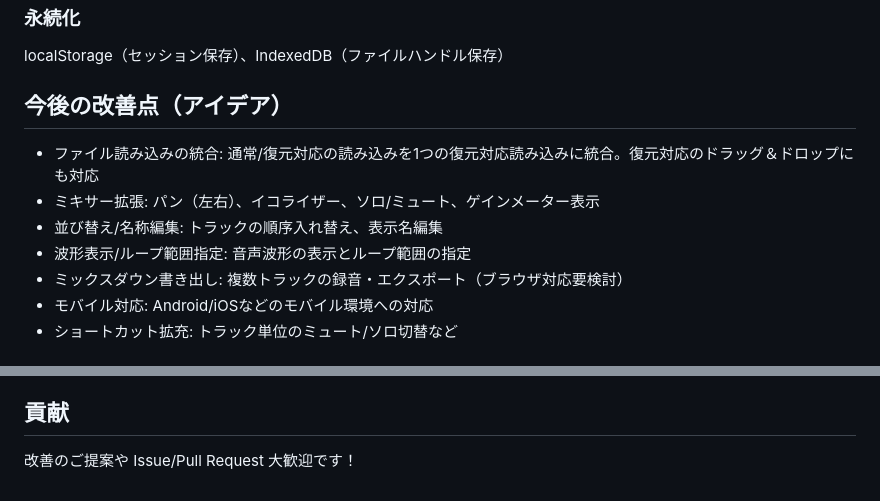
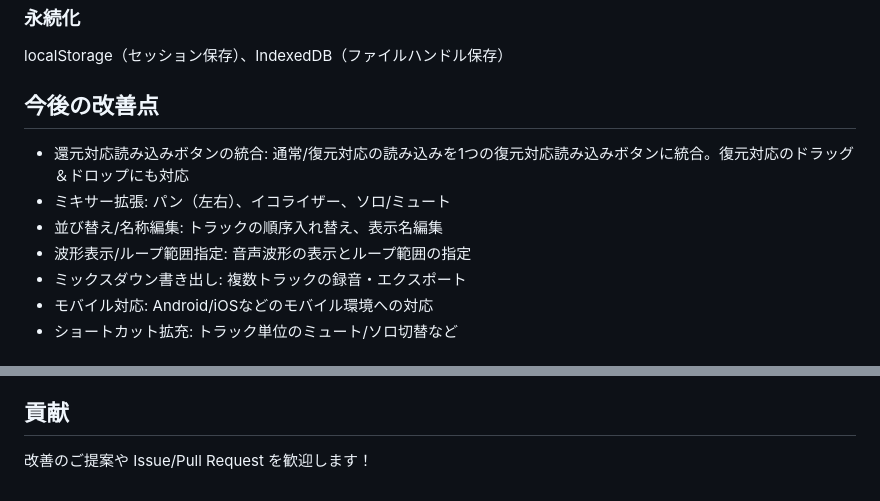
Before and after one commit to miya123123/multi_track_simultaneous_player_miya123123, a Markdown page: README.md, 2 parts joined by grey strips. Drawn GitHub-style.

```diff
--- a/README.md
+++ b/README.md
@@ -36,12 +36,12 @@ HTML5, CSS3, Vanilla JavaScript（ES6+）
 ### 永続化
 localStorage（セッション保存）、IndexedDB（ファイルハンドル保存）
 
-## 今後の改善点（アイデア）
-- ファイル読み込みの統合: 通常/復元対応の読み込みを1つの復元対応読み込みに統合。復元対応のドラッグ＆ドロップにも対応
-- ミキサー拡張: パン（左右）、イコライザー、ソロ/ミュート、ゲインメーター表示
+## 今後の改善点
+- 還元対応読み込みボタンの統合: 通常/復元対応の読み込みを1つの復元対応読み込みボタンに統合。復元対応のドラッグ＆ドロップにも対応
+- ミキサー拡張: パン（左右）、イコライザー、ソロ/ミュート
 - 並び替え/名称編集: トラックの順序入れ替え、表示名編集
 - 波形表示/ループ範囲指定: 音声波形の表示とループ範囲の指定
-- ミックスダウン書き出し: 複数トラックの録音・エクスポート（ブラウザ対応要検討）
+- ミックスダウン書き出し: 複数トラックの録音・エクスポート
 - モバイル対応: Android/iOSなどのモバイル環境への対応
 - ショートカット拡充: トラック単位のミュート/ソロ切替など
 
@@ -53,4 +53,4 @@ MIT
 - X: https://x.com/miya00907380
 
 ## 貢献
-改善のご提案や Issue/Pull Request 大歓迎です！
+改善のご提案や Issue/Pull Request を歓迎します！
```
